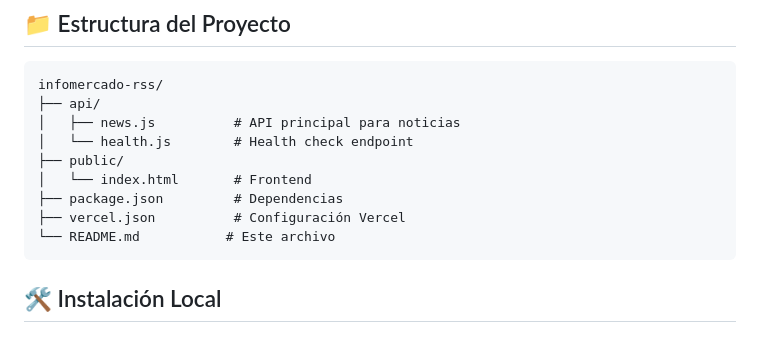
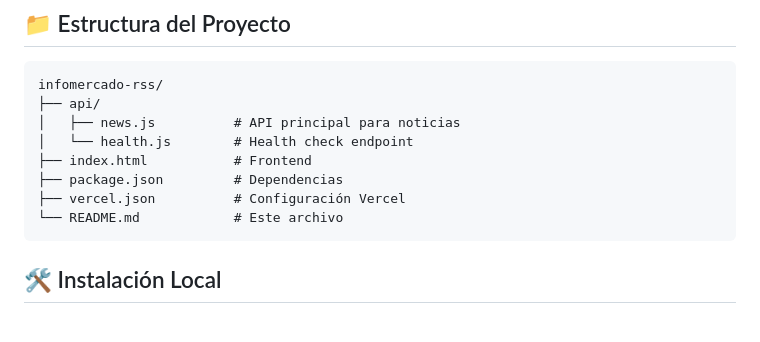
Before and after one commit to pablopaludi-2025/periodico-online, a Markdown page: README.md, the part around the change. Drawn GitHub-style.

````diff
--- a/README.md
+++ b/README.md
@@ -23,11 +23,10 @@ infomercado-rss/
 ├── api/
 │   ├── news.js          # API principal para noticias
 │   └── health.js        # Health check endpoint
-├── public/
-│   └── index.html       # Frontend
+├── index.html           # Frontend
 ├── package.json         # Dependencias
 ├── vercel.json          # Configuración Vercel
-└── README.md           # Este archivo
+└── README.md            # Este archivo
 ```
 
 ## 🛠️ Instalación Local
````
